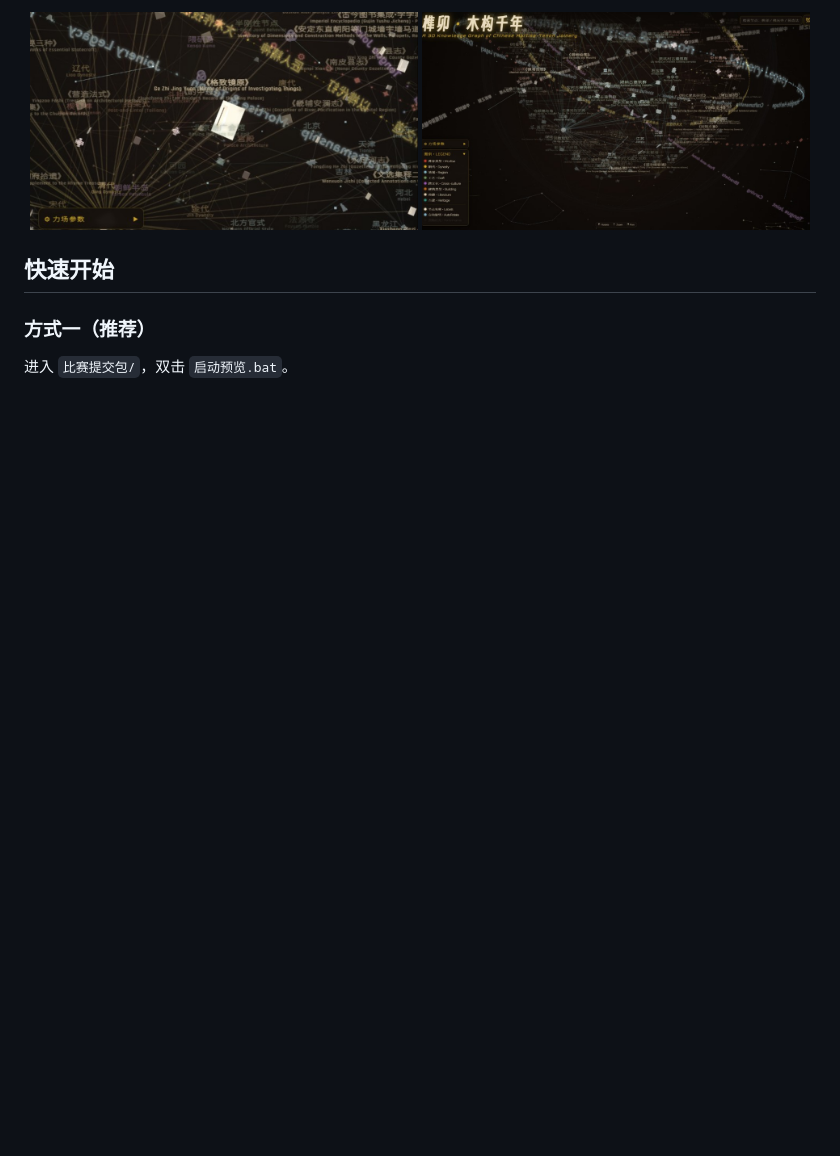
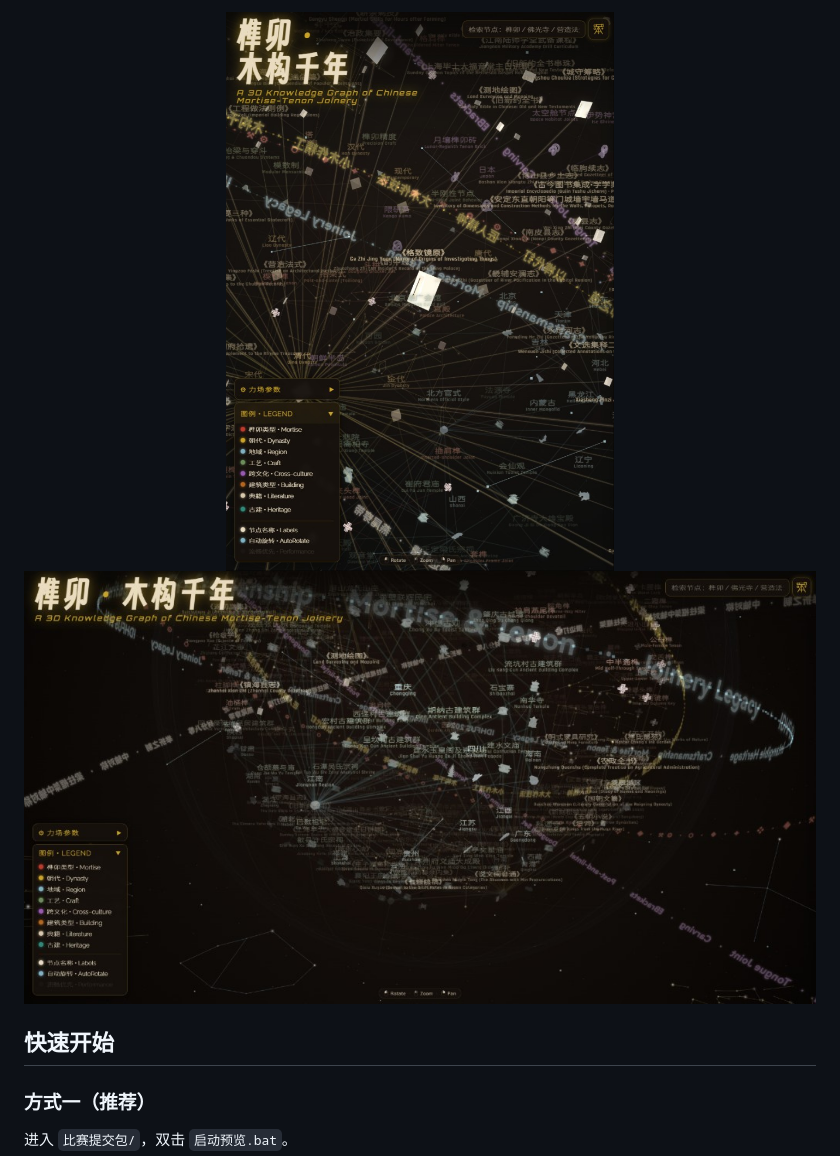
Before and after one commit to Guzi2005/sunmao-knowledge-graph, a Markdown page: README.md, the part around one of its changes. Drawn GitHub-style; pictures changed too: docs/screenshots/tenennium-graph.png, docs/screenshots/tenennium-overview.png; blank space fills up the shorter version.

Commit message:
Restore full screenshots; size by aspect ratio for equal height.
Co-authored-by: Cursor <cursoragent@cursor.com>

```diff
--- a/README.md
+++ b/README.md
@@ -7,6 +8,6 @@
 <p align="center">
-  <img src="docs/screenshots/tenennium-overview.png" alt="Tenennium 总览" width="49%" />
-  <img src="docs/screenshots/tenennium-graph.png" alt="Tenennium 图谱近景" width="49%" />
+  <img src="docs/screenshots/tenennium-overview.png" alt="Tenennium 总览" width="27.52%" />
+  <img src="docs/screenshots/tenennium-graph.png" alt="Tenennium 图谱近景" width="72.48%" />
 </p>
 
 ## 快速开始
```
Also changed, not shown: other parts of README.md (+1 -0 lines).
